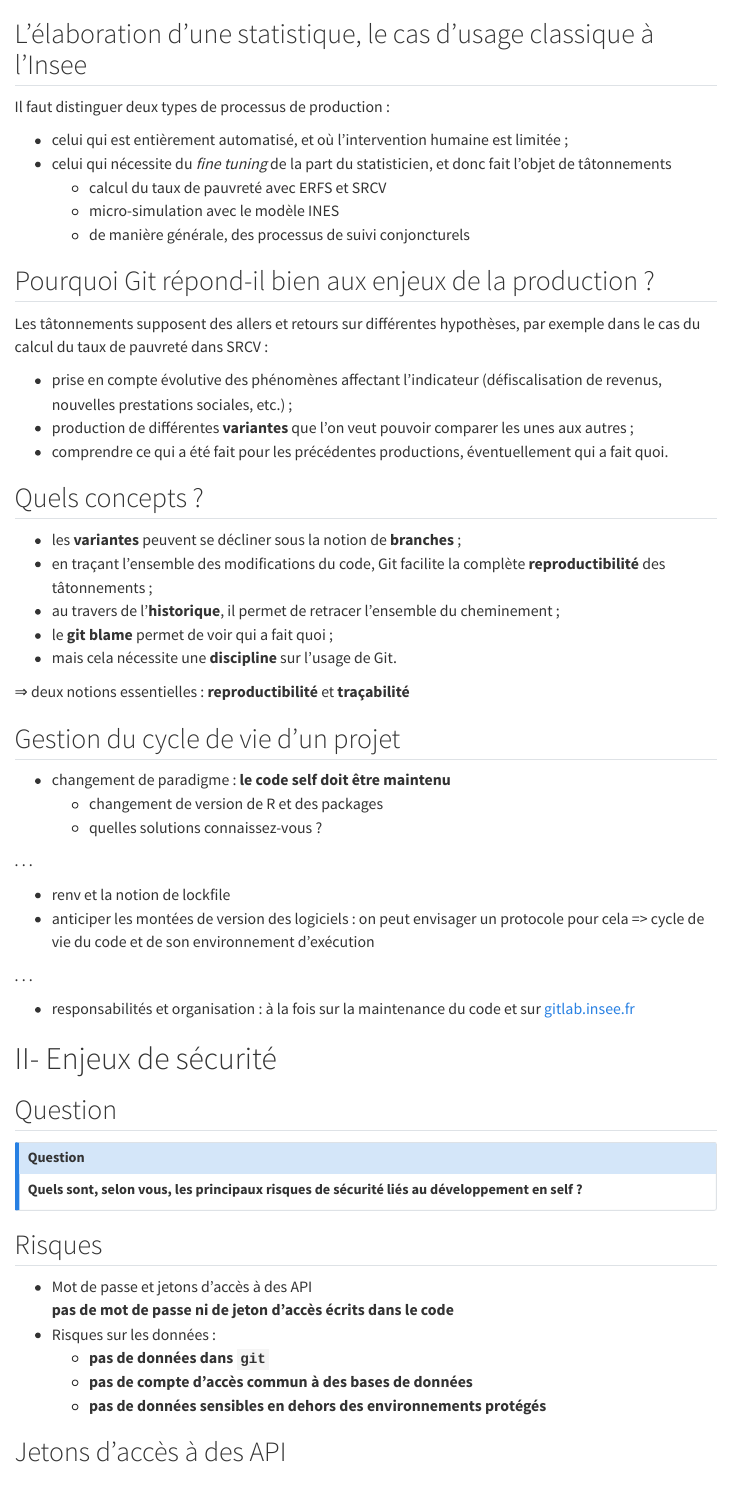
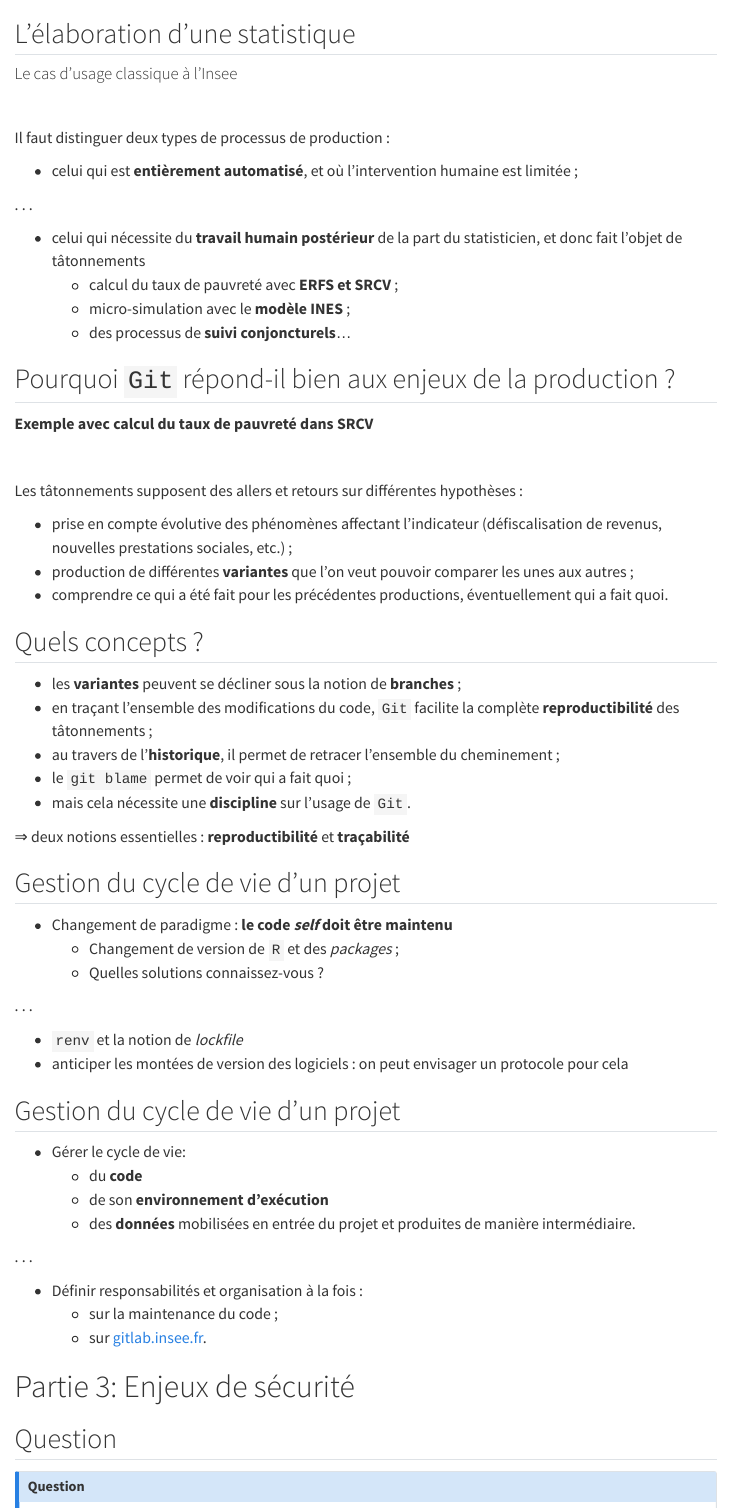
Before and after one commit to InseeFrLab/formation-bonnes-pratiques-git-R, a Quarto document (slides/formation_manageurs.qmd): the page in a window 1100 px wide, from 1830 px down. Rendered offline with R 4.5, knitr and Pandoc in place of Quarto, with nearby package versions; menus at the side of the page are left out; long lines of code are wrapped.

Commit message:
Mise en forme

```diff
--- a/slides/formation_manageurs.qmd
+++ b/slides/formation_manageurs.qmd
@@ -121,19 +121,32 @@ Il existe un **guide de référence** pour bien coder en `R` : le [Tidyverse sty
 {{< include elements_git/_bp_git.qmd >}}
 
 
-## L'élaboration d'une statistique, le cas d'usage classique à l'Insee
+## L'élaboration d'une statistique
+
+<h4>Le cas d'usage classique à l'Insee</h4>
+
+<br>
 
 Il faut distinguer deux types de processus de production :
 
-- celui qui est entièrement automatisé, et où l'intervention humaine est limitée ;
-- celui qui nécessite du [_fine tuning_]{.orange} de la part du statisticien, et donc fait l'objet de tâtonnements
-  + calcul du taux de pauvreté avec ERFS et SRCV
-  + micro-simulation avec le modèle INES
-  + de manière générale, des processus de suivi conjoncturels
+- celui qui est [**entièrement automatisé**]{.orange}, et où l'intervention humaine est limitée ;
 
-## Pourquoi Git répond-il bien aux enjeux de la production ?
+. . .
 
-Les tâtonnements supposent des allers et retours sur différentes hypothèses, par exemple dans le cas du calcul du taux de pauvreté dans SRCV :
+- celui qui nécessite du [__travail humain postérieur__]{.orange} de la part du statisticien, et donc fait l'objet de tâtonnements
+  + calcul du taux de pauvreté avec [__ERFS et SRCV__]{.blue2} ;
+  + micro-simulation avec le [__modèle INES__]{.blue2} ;
+  + des processus de [__suivi conjoncturels__]{.blue2}...
+
+## Pourquoi `Git` répond-il bien aux enjeux de la production ?
+
+::: {h4}
+__Exemple avec calcul du taux de pauvreté dans [SRCV]{.blue2}__
+:::
+
+<br>
+
+Les tâtonnements supposent des allers et retours sur différentes hypothèses :
 
 - prise en compte évolutive des phénomènes affectant l'indicateur (défiscalisation de revenus, nouvelles prestations sociales, etc.) ;
 - production de différentes [__variantes__]{.orange} que l'on veut pouvoir comparer les unes aux autres ;
@@ -142,29 +155,39 @@ Les tâtonnements supposent des allers et retours sur différentes hypothèses,
 ## Quels concepts ?
 
 - les [__variantes__]{.orange} peuvent se décliner sous la notion de [__branches__]{.orange} ;
-- en traçant l'ensemble des modifications du code, Git facilite la complète [__reproductibilité__]{.orange} des tâtonnements ;
+- en traçant l'ensemble des modifications du code, `Git` facilite la complète [__reproductibilité__]{.orange} des tâtonnements ;
 - au travers de l'[__historique__]{.orange}, il permet de retracer l'ensemble du cheminement ;
-- le [__git blame__]{.orange} permet de voir qui a fait quoi ;
-- mais cela nécessite une [__discipline__]{.orange} sur l'usage de Git.
+- le `git blame` permet de voir qui a fait quoi ;
+- mais cela nécessite une [__discipline__]{.orange} sur l'usage de `Git`.
 
 &#8658; deux notions essentielles : [__reproductibilité__]{.orange} et [__traçabilité__]{.orange}
 
 ## Gestion du cycle de vie d'un projet
 
-- changement de paradigme : [**le code self doit être maintenu**]{.orange}
-  * changement de version de R et des packages
-  * quelles solutions connaissez-vous ?
+- Changement de paradigme : [**le code _self_ doit être maintenu**]{.orange}
+  * Changement de version de `R` et des _packages_ ;
+  * Quelles solutions connaissez-vous ?
 
 . . .
 
-- renv et la notion de lockfile
-- anticiper les montées de version des logiciels :  on peut envisager un protocole pour cela => cycle de vie du code et de son environnement d’exécution
+- `renv` et la notion de _lockfile_
+- anticiper les montées de version des logiciels :  on peut envisager un protocole pour cela
+
+## Gestion du cycle de vie d'un projet
+
+- Gérer le cycle de vie:
+  - du [__code__]{.orange}
+  - de son [__environnement d’exécution__]{.orange}
+  - des [__données__]{.orange} mobilisées en entrée du projet et produites de manière intermédiaire.
 
 . . .
 
-- responsabilités et organisation : à la fois sur la maintenance du code et sur [gitlab.insee.fr](https://gitlab.insee.fr)
+- Définir responsabilités et organisation à la fois :
+    + sur la maintenance du code ;
+    + sur [gitlab.insee.fr](https://gitlab.insee.fr).
 
-# II- Enjeux de sécurité
+
+# Partie 3: Enjeux de sécurité
 
 ## Question
 
@@ -174,12 +197,12 @@ Les tâtonnements supposent des allers et retours sur différentes hypothèses,
 
 :::
 
-## Risques
+## Risques 👮
 
 - Mot de passe et jetons d'accès à des API
   [**pas de mot de passe ni de jeton d'accès écrits dans le code**]{.orange}
 - Risques sur les données :
-  * **pas de données dans `git`**
+  * **pas de données dans `Git`**
   * **pas de compte d'accès commun à des bases de données**
   * **pas de données sensibles en dehors des environnements protégés**
 
```
Also changed, not shown: slides/formation_manageurs.qmd (14 more changed lines).
